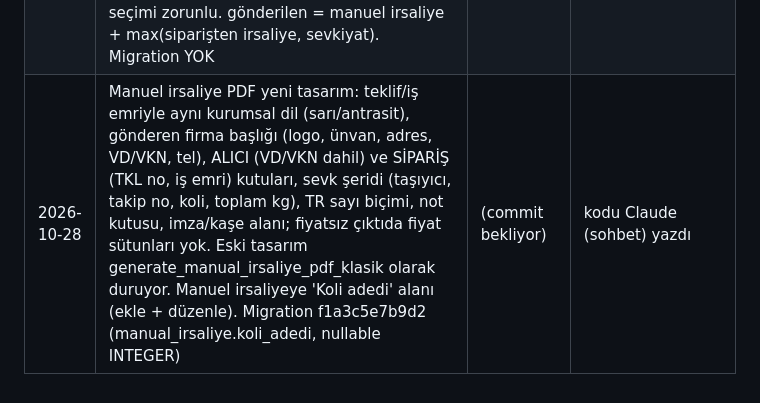
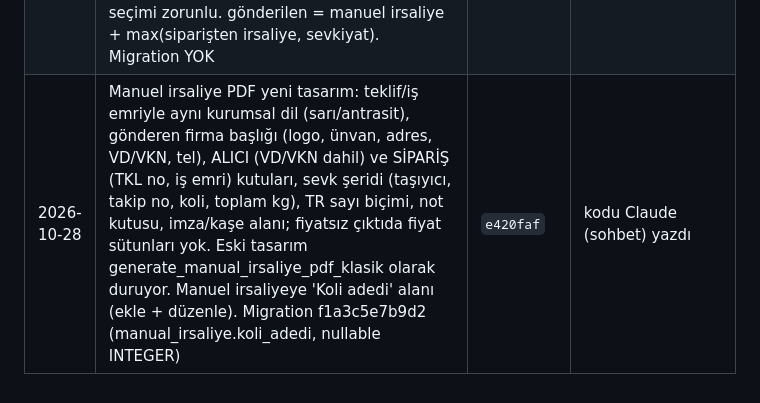
Before and after one commit to serkanacr93/serkancrm, a Markdown page: docs/GOREV_KAYDI.md, the part around the change. Rendered like a GitHub page.

Commit message:
GOREV_KAYDI: Manuel irsaliye PDF + koli commit hash (e420faf) [skip render]
Co-Authored-By: Claude Opus 5.5 <noreply@anthropic.com>

```diff
--- a/docs/GOREV_KAYDI.md
+++ b/docs/GOREV_KAYDI.md
@@ -36,4 +36,4 @@ Bu dosya 2026-10-13 denetimi sırasında, denetimde incelenen A–I maddelerinin
 | 2026-10-27 | Faturayı Sil (sadece yönetici): fatura detayında korumalı kalıcı silme. Bağlı ödeme varsa / muhasebeye gönderildi işaretliyse / Geçmiş Kayıt Düzeltme ile oluştuysa buton kapalı ve nedeni yazılı; onay için fatura no yazılmalı. Kalemler birlikte silinir, bağlı manuel irsaliyenin sadece fatura bağı kalkar, silinen faturanın özeti uygulama loguna yazılır. Silmeyi Serkan arayüzden yapar (TKL-00021 mükerrer temizliği). Migration YOK | `3591d03` | kodu Claude (sohbet) yazdı |
 | 2026-10-27 | Tekrar Sipariş: kazanılan siparişten tek tıkla YENİ TEKLİF (Siparişler listesi, Üretim Detayı, müşteri detayı - teklif sayfaları/PDF değişmedi). Kopyalanır: müşteri, kalemler (miktar/fiyat/ölçü/kağıt/kese no/koli/termin/numune görseli), ödeme ŞEKLİ; kopyalanmaz: ödeme TARİHLERİ, kalem teslim tarihi. Dövizde kur TCMB'den yenilenir. Onayda eski üretimin özel tasarım görseli yeni üretime taşınır (iç nottaki '(#id)' işaretiyle). Fatura formunda sipariş tutarı kadar fatura zaten kesildiyse uyarı + 'Tekrar Sipariş aç'. Eski sipariş değişmez. Migration YOK | `bd32dc5` | kodu Claude (sohbet) yazdı |
 | 2026-10-27 | SEVK / FATURA / ÖDEME KORUMALARI (çok kullanıcı): manuel irsaliyede açık siparişli müşteride sipariş seçimi zorunlu ('Siparişe ait değil' bilerek seçilir), siparişten doldurulan satırda birim kalemden kilitli; gönderilen mal üretilmiş sayılır (iş emri Gerçekleşen = max(günlük, elle, gönderilen), toplanmaz) + 'günlük üretim eksik' uyarısı; 'Gönderildi' ve sevkiyat önceden giden miktarı tekrar saymaz; fatura formu gönderilen/üretilen kalanla dolar, aşımda kırmızı uyarı + onay kutusu (engel yok, kimse beklemez), kayıt sonrası fazla faturalama uyarısı; ödemede bekleyen siparişi olan müşteride sipariş seçimi zorunlu. gönderilen = manuel irsaliye + max(siparişten irsaliye, sevkiyat). Migration YOK | `bd32dc5` | kodu Claude (sohbet) yazdı |
-| 2026-10-28 | Manuel irsaliye PDF yeni tasarım: teklif/iş emriyle aynı kurumsal dil (sarı/antrasit), gönderen firma başlığı (logo, ünvan, adres, VD/VKN, tel), ALICI (VD/VKN dahil) ve SİPARİŞ (TKL no, iş emri) kutuları, sevk şeridi (taşıyıcı, takip no, koli, toplam kg), TR sayı biçimi, not kutusu, imza/kaşe alanı; fiyatsız çıktıda fiyat sütunları yok. Eski tasarım generate_manual_irsaliye_pdf_klasik olarak duruyor. Manuel irsaliyeye 'Koli adedi' alanı (ekle + düzenle). Migration f1a3c5e7b9d2 (manual_irsaliye.koli_adedi, nullable INTEGER) | (commit bekliyor) | kodu Claude (sohbet) yazdı |
+| 2026-10-28 | Manuel irsaliye PDF yeni tasarım: teklif/iş emriyle aynı kurumsal dil (sarı/antrasit), gönderen firma başlığı (logo, ünvan, adres, VD/VKN, tel), ALICI (VD/VKN dahil) ve SİPARİŞ (TKL no, iş emri) kutuları, sevk şeridi (taşıyıcı, takip no, koli, toplam kg), TR sayı biçimi, not kutusu, imza/kaşe alanı; fiyatsız çıktıda fiyat sütunları yok. Eski tasarım generate_manual_irsaliye_pdf_klasik olarak duruyor. Manuel irsaliyeye 'Koli adedi' alanı (ekle + düzenle). Migration f1a3c5e7b9d2 (manual_irsaliye.koli_adedi, nullable INTEGER) | `e420faf` | kodu Claude (sohbet) yazdı |
```
